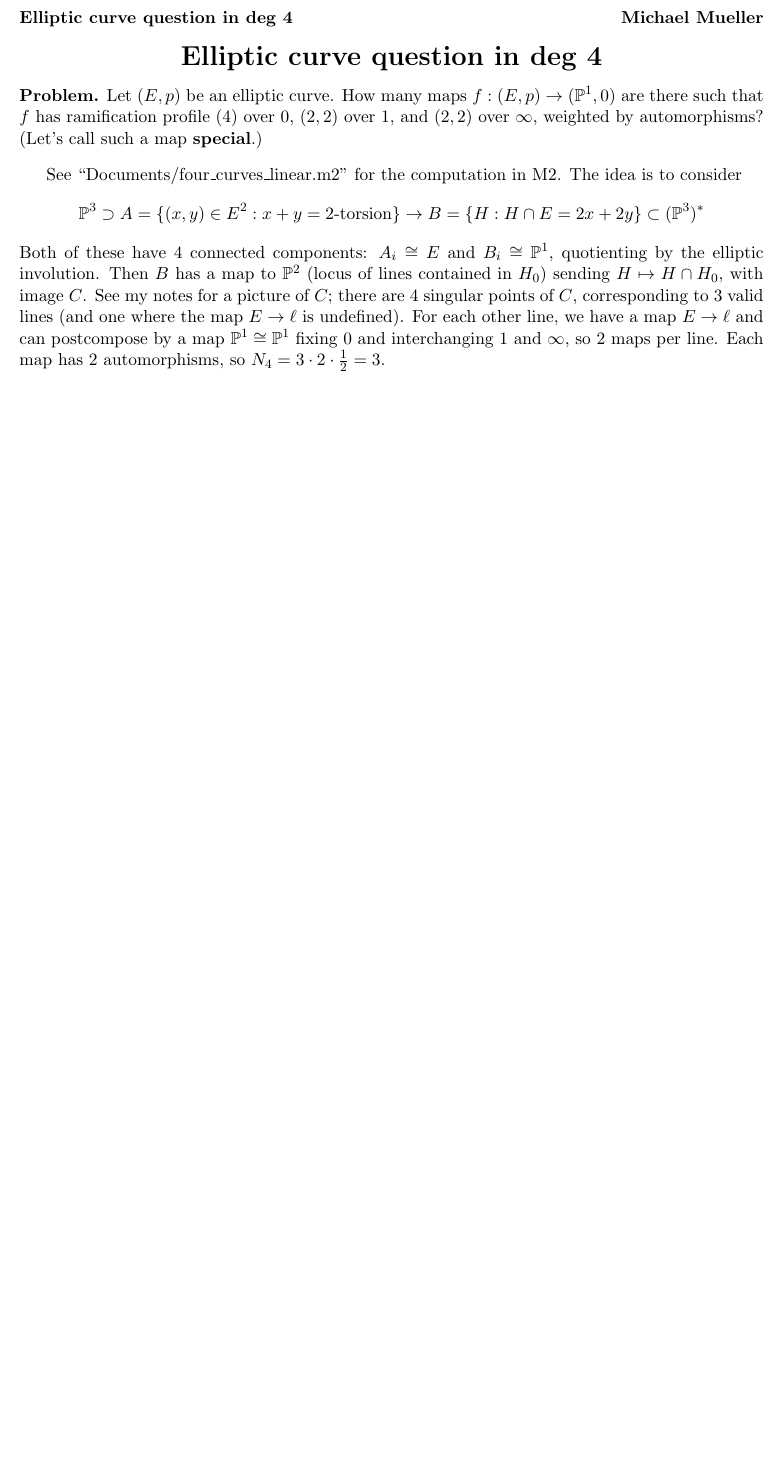
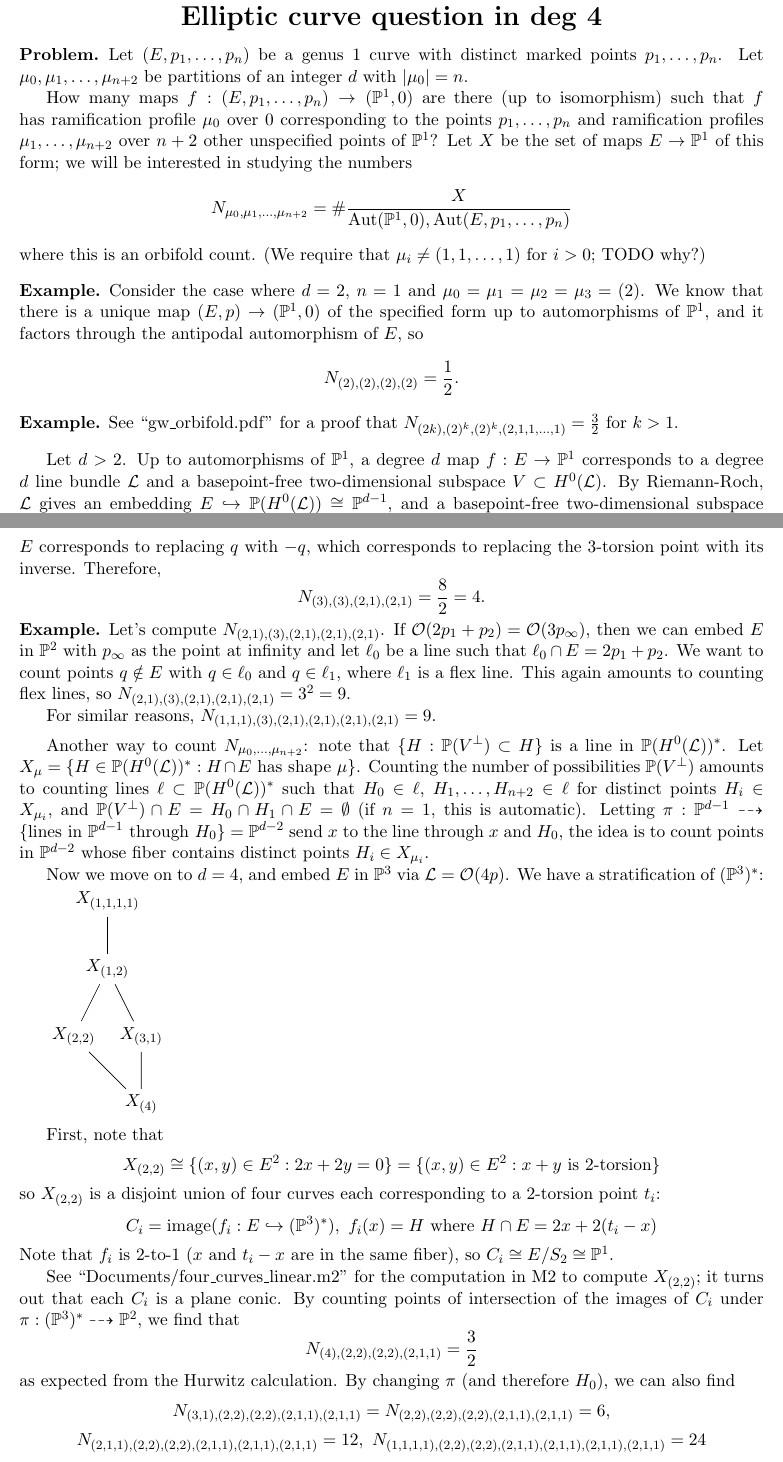
Before and after one commit to mdmueller/elliptic, a LaTeX thesis (Notes/deg_4.tex): part of the page before the commit and two parts of pages 1 and 2 of 2 after it, the two joined at a grey line, cut so that both start at the same text, the shorter picture padded with empty space. Compiled offline with pdfLaTeX.

Commit message:
added notes

```diff
--- a/Notes/deg_4.tex
+++ b/Notes/deg_4.tex
@@ -144,15 +144,29 @@
 \begin{document}
 \centerline{\LARGE\thishw}
 \begin{prob}
-  Let $(E,p)$ be an elliptic curve. How many maps $f:(E,p)\to (\P^1,0)$ are there such that $f$ has ramification profile $(4)$ over $0$, $(2,2)$ over $1$, and $(2,2)$ over $\infty$, weighted by automorphisms? (Let's call such a map {\bf special}.)
+  Let $(E,p_1,\dots,p_n)$ be a genus 1 curve with distinct marked points $p_1,\dots,p_n$. Let $\mu_0,\mu_1,\dots,\mu_{n+2}$ be partitions of an integer $d$ with $|\mu_0|=n$.
+
+  How many maps $f:(E,p_1,\dots,p_n)\to (\P^1,0)$ are there (up to isomorphism) such that $f$ has ramification profile $\mu_0$ over $0$ corresponding to the
+  points $p_1,\dots,p_n$ and ramification profiles $\mu_1,\dots,\mu_{n+2}$ over $n+2$ other unspecified points of $\P^1$? Let $X$ be the set of maps $E\to \mathbb P^1$ of this form;
+  we will be interested in studying the numbers
+  \[N_{\mu_0,\mu_1,\dots,\mu_{n+2}}=\#\frac{X}{\Aut(\P^1,0),\Aut(E,p_1,\dots,p_n)}\]
+  where this is an orbifold count. (We require that $\mu_i\neq (1,1,\dots,1)$ for $i>0$; TODO why?)
 \end{prob}
 
-See ``Documents/four\_curves\_linear.m2'' for the computation in M2. The idea is to consider
+\begin{eg}
+  Consider the case where $d=2$, $n=1$ and $\mu_0=\mu_1=\mu_2=\mu_3=(2)$.
+  We know that there is a unique map $(E,p)\to (\mathbb P^1,0)$ of the specified form
+  up to automorphisms of $\P^1$, and it factors through the antipodal automorphism of $E$,
+  so
+  \[
+  N_{(2),(2),(2),(2)}=\frac 12.
+  \]
+\end{eg}
+\begin{eg}
+  See ``gw\_orbifold.pdf'' for a proof that $N_{(2k),(2)^k,(2)^k,(2,1,1,\dots,1)}=\frac 32$ for $k>1$.
+  \end{eg}
+
+Let $d>2$. Up to automorphisms of $\P^1$, a degree $d$ map $f:E\to\P^1$ corresponds to a degree $d$ line bundle $\mathcal L$ and a basepoint-free two-dimensional subspace $V\subset H^0(\mathcal L)$. By Riemann-Roch, $\mathcal L$ gives an embedding $E\hookrightarrow\P(H^0(\mathcal L))\cong\P^{d-1}$, and a basepoint-free two-dimensional subspace $V\subset H^0(\mathcal L)$ corresponds to a well-defined composition
 \[
-\P^3\supset A=\{(x,y)\in E^2:x+y=\text{2-torsion}\}\to B=\{H:H\cap E=2x+2y\}\subset(\P^3)^*
+E\hookrightarrow \P(H^0(\mathcal L))=\P(V\oplus V^{\perp})\dashrightarrow\P(V)\cong\P^1
 \]
-Both of these have 4 connected components: $A_i\cong E$ and $B_i\cong\P^1$, quotienting by the elliptic involution. Then $B$ has a map
-to $\P^2$ (locus of lines contained in $H_0$) sending $H\mapsto H\cap H_0$, with image $C$. See my notes for a picture of $C$;
-there are 4 singular points of $C$, corresponding to $3$ valid lines (and one where the map $E\to\ell$ is undefined). For each other line,
-we have a map $E\to \ell$ and can postcompose by a map $\P^1\cong\P^1$ fixing $0$ and interchanging $1$ and $\infty$, so 2 maps per line.
-Each map has 2 automorphisms, so $N_4=3\cdot 2\cdot\frac 12=3$.
@@ -159,3 +181,48 @@ Each map has 2 automorphisms, so $N_4=3\cdot 2\cdot\frac 12=3$.
+  is guaranteed). Since $q=\ell_0\cap\ell_1$ we just need to count lines $\ell_1$ with $\ell_1\cap E=3r$ for $r\neq p$; these are flex lines corresponding to nontrivial 3-torsion points, of which there are $3^2-1=8$. Precomposition with the involution of $E$ corresponds to replacing $q$ with $-q$, which corresponds to replacing the 3-torsion point with its inverse. Therefore,
+  \[
+  N_{(3),(3),(2,1),(2,1)}=\frac{8}{2}=4.
+  \]
+\end{eg}
+\begin{eg}
+  Let's compute $N_{(2,1),(3),(2,1),(2,1),(2,1)}$. If $\mathcal O(2p_1+p_2)=\mathcal O(3p_{\infty})$, then we can embed $E$ in $\P^2$ with $p_{\infty}$ as the point at infinity
+  and let $\ell_0$ be a line such that $\ell_0\cap E=2p_1+p_2$. We want to count points $q\notin E$ with $q\in \ell_0$ and $q\in \ell_1$, where $\ell_1$ is a flex line. This again amounts to counting flex lines, so $N_{(2,1),(3),(2,1),(2,1),(2,1)}=3^2=9$.
+
+  For similar reasons, $N_{(1,1,1),(3),(2,1),(2,1),(2,1),(2,1)}=9$.
+\end{eg}
+
+Another way to count $N_{\mu_0,\dots,\mu_{n+2}}$: note that $\{H:\P(V^{\perp})\subset H\}$ is a line in $\P(H^0(\mathcal L))^*$.
+Let $X_{\mu}=\{H\in\P(H^0(\mathcal L))^*:H\cap E\text{ has shape }\mu\}$.
+Counting the number of possibilities $\P(V^{\perp})$ amounts to counting lines $\ell\subset\P(H^0(\mathcal L))^*$ such that $H_0\in\ell$, $H_1,\dots,H_{n+2}\in\ell$ for distinct points $H_i\in X_{\mu_i}$, and $\P(V^{\perp})\cap E=H_0\cap H_1\cap E=\emptyset$ (if $n=1$, this is automatic).
+Letting $\pi:\P^{d-1}\dashrightarrow \{\text{lines in $\P^{d-1}$ through $H_0$}\}=\P^{d-2}$ send $x$ to the line through $x$ and $H_0$, the idea is to count points in $\P^{d-2}$ whose fiber contains distinct points $H_i\in X_{\mu_i}$.
+
+Now we move on to $d=4$, and embed $E$ in $\P^3$ via
+$\mathcal L=\mathcal O(4p)$. We have a stratification of $(\P^3)^*$:
+
+\begin{tikzpicture}
+  \node {$X_{(1,1,1,1)}$}
+  child {node {$X_{(1,2)}$}
+    child {node[name=A] {$X_{(2,2)}$}}
+    child {node {$X_{(3,1)}$}
+      child {node[name=B] {$X_{(4)}$}}}};
+  \draw (A) edge (B);
+\end{tikzpicture}
+
+First, note that \[X_{(2,2)}\cong\{(x,y)\in E^2:2x+2y=0\}=\{(x,y)\in E^2:x+y\text{ is 2-torsion}\}\]
+so $X_{(2,2)}$ is a disjoint union of four curves each corresponding to a 2-torsion point $t_i$:
+\[
+C_i=\text{image}(f_i:E\hookrightarrow(\P^3)^*),\ f_i(x)=H\text{ where }H\cap E=2x+2(t_i-x)
+\]
+Note that $f_i$ is 2-to-1 ($x$ and $t_i-x$ are in the same fiber), so $C_i\cong E/S_2\cong\P^1$.
+
+See ``Documents/four\_curves\_linear.m2'' for the computation in M2 to compute $X_{(2,2)}$; it turns out that each $C_i$ is a plane conic. By counting points of
+intersection of the images of $C_i$ under $\pi:(\P^3)^*\dashrightarrow\P^2$, we find that
+\[
+N_{(4),(2,2),(2,2),(2,1,1)}=\frac 32
+\]
+as expected from the Hurwitz calculation. By changing $\pi$ (and therefore $H_0$), we can also find
+\[
+N_{(3,1),(2,2),(2,2),(2,1,1),(2,1,1)}=N_{(2,2),(2,2),(2,2),(2,1,1),(2,1,1)}=6,\]\[ N_{(2,1,1),(2,2),(2,2),(2,1,1),(2,1,1),(2,1,1)}=12,\ N_{(1,1,1,1),(2,2),(2,2),(2,1,1),(2,1,1),(2,1,1),(2,1,1)}=24
+\]
 
 
 
```
Also changed, not shown: Notes/deg_4.tex (8 more changed lines).
